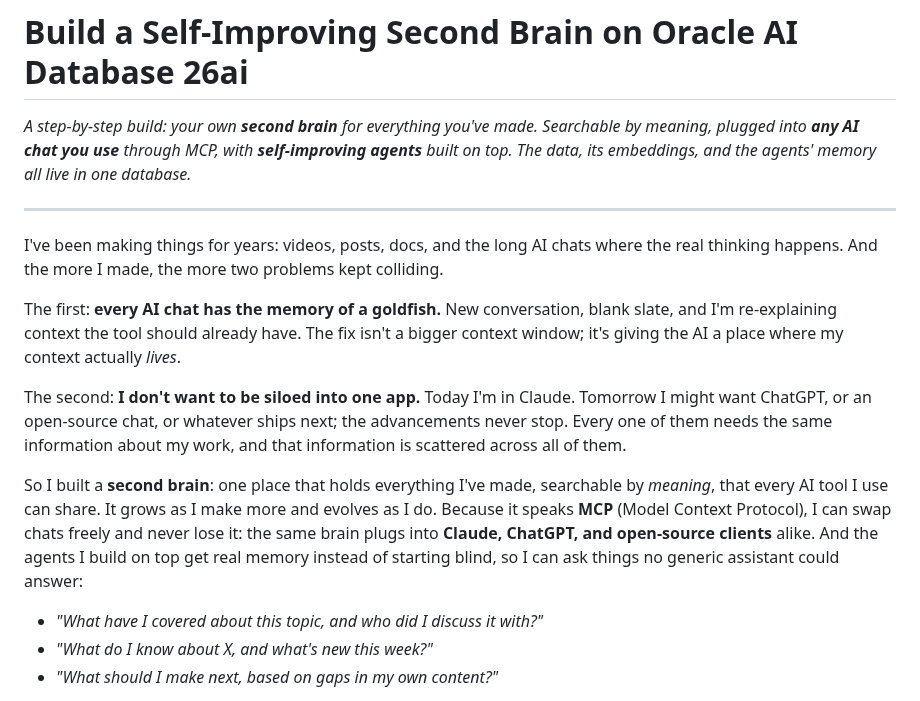
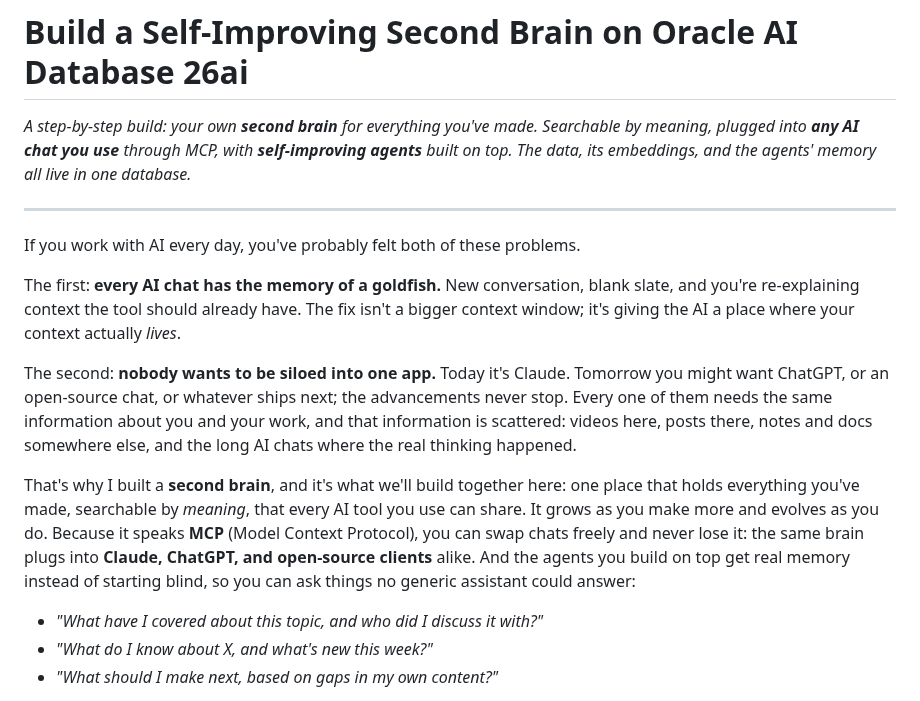
Before and after one commit to LindaHaviv/second-brain, a Markdown page: docs/BLOG.md, the part around the change. Rendered like a GitHub page.

Commit message:
Intro: reader-first framing (you/we), personal grounding kept light
Co-Authored-By: Claude Fable 5 <noreply@anthropic.com>

```diff
--- a/docs/BLOG.md
+++ b/docs/BLOG.md
@@ -6,23 +6,24 @@ top. The data, its embeddings, and the agents' memory all live in one database.*
 
 ---
 
-I've been making things for years: videos, posts, docs, and the long AI chats where the real
-thinking happens. And the more I made, the more two problems kept colliding.
+If you work with AI every day, you've probably felt both of these problems.
 
-The first: **every AI chat has the memory of a goldfish.** New conversation, blank slate, and I'm
-re-explaining context the tool should already have. The fix isn't a bigger context window; it's
-giving the AI a place where my context actually *lives*.
+The first: **every AI chat has the memory of a goldfish.** New conversation, blank slate, and
+you're re-explaining context the tool should already have. The fix isn't a bigger context window;
+it's giving the AI a place where your context actually *lives*.
 
-The second: **I don't want to be siloed into one app.** Today I'm in Claude. Tomorrow I might want
+The second: **nobody wants to be siloed into one app.** Today it's Claude. Tomorrow you might want
 ChatGPT, or an open-source chat, or whatever ships next; the advancements never stop. Every one of
-them needs the same information about my work, and that information is scattered across all of
-them.
+them needs the same information about you and your work, and that information is scattered:
+videos here, posts there, notes and docs somewhere else, and the long AI chats where the real
+thinking happened.
 
-So I built a **second brain**: one place that holds everything I've made, searchable by *meaning*,
-that every AI tool I use can share. It grows as I make more and evolves as I do. Because it speaks
-**MCP** (Model Context Protocol), I can swap chats freely and never lose it: the same brain plugs
-into **Claude, ChatGPT, and open-source clients** alike. And the agents I build on top get real
-memory instead of starting blind, so I can ask things no generic assistant could answer:
+That's why I built a **second brain**, and it's what we'll build together here: one place that
+holds everything you've made, searchable by *meaning*, that every AI tool you use can share. It
+grows as you make more and evolves as you do. Because it speaks **MCP** (Model Context Protocol),
+you can swap chats freely and never lose it: the same brain plugs into **Claude, ChatGPT, and
+open-source clients** alike. And the agents you build on top get real memory instead of starting
+blind, so you can ask things no generic assistant could answer:
 
 - *"What have I covered about this topic, and who did I discuss it with?"*
 - *"What do I know about X, and what's new this week?"*
```
